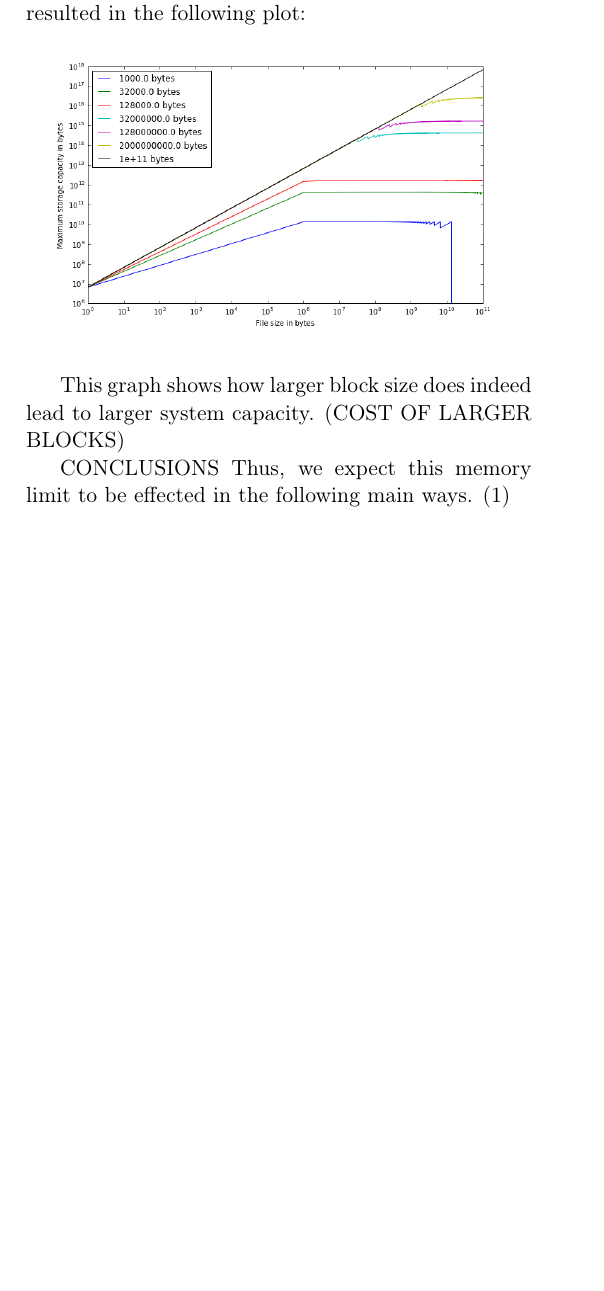
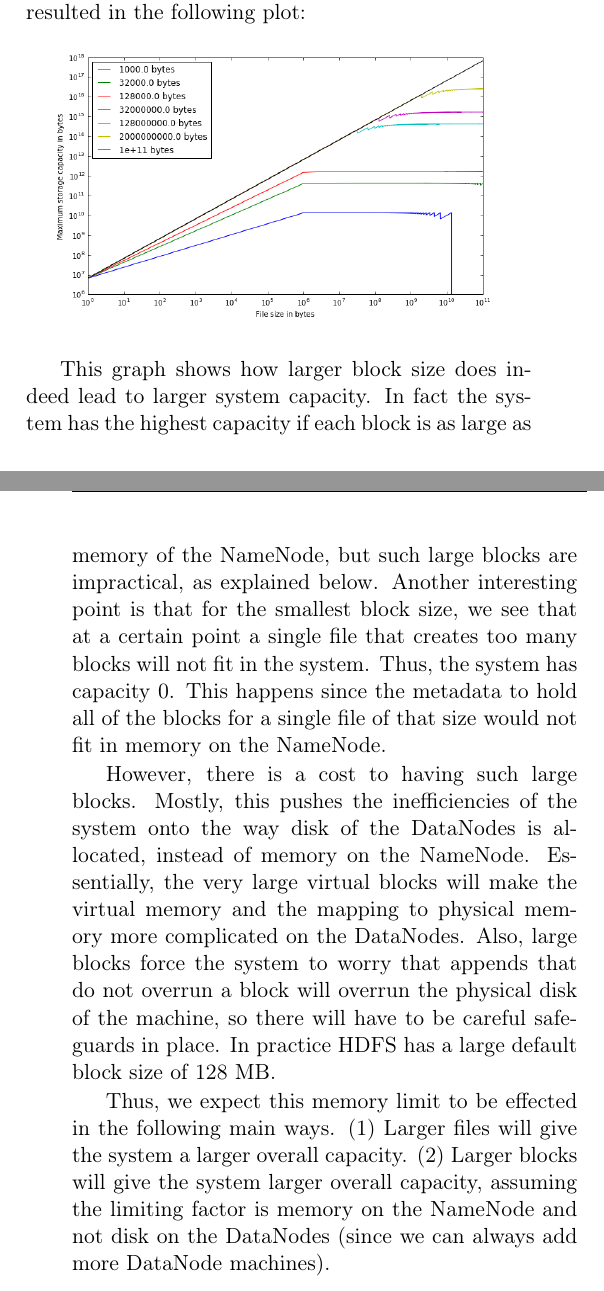
Before and after one commit to chrischute/hdfs-scalability, a LaTeX paper (CPSC 438 Final Project Paper.tex): part of one column of page 3 of 4 before the commit and two parts of the columns of pages 3 and 4 of 4 after it, the two joined at a grey line, cut so that both start at the same text, the shorter picture padded with empty space. Compiled offline with pdfLaTeX.

Commit message:
explaining graphs

```diff
--- a/CPSC 438 Final Project Paper.tex
+++ b/CPSC 438 Final Project Paper.tex
@@ -129,11 +129,11 @@ Lastly, we ran the same simulation with many different block sizes.  Since the s
 	\includegraphics[keepaspectratio=true, width=0.45\textwidth]{variableBlockSize}
 \end{center}
 
-This graph shows how larger block size does indeed lead to larger system capacity.
-(COST OF LARGER BLOCKS)
+This graph shows how larger block size does indeed lead to larger system capacity. In fact the system has the highest capacity if each block is as large as memory of the NameNode, but such large blocks are impractical, as explained below. Another interesting point is that for the smallest block size, we see that at a certain point a single file that creates too many blocks will not fit in the system. Thus, the system has capacity 0. This happens since the metadata to hold all of the blocks for a single file of that size would not fit in memory on the NameNode.
 
-	CONCLUSIONS
-	Thus, we expect this memory limit to be effected in the following main ways. (1)
+However, there is a cost to having such large blocks. Mostly, this pushes the inefficiencies of the system onto the way disk of the DataNodes is allocated, instead of memory on the NameNode. Essentially, the very large virtual blocks will make the virtual memory and the mapping to physical memory more complicated on the DataNodes. Also, large blocks force the system to worry that appends that do not overrun a block will overrun the physical disk of the machine, so there will have to be careful safeguards in place. In practice HDFS has a large default block size of 128 MB.
+
+	Thus, we expect this memory limit to be effected in the following main ways. (1) Larger files will give the system a larger overall capacity. (2) Larger blocks will give the system larger overall capacity, assuming the limiting factor is memory on the NameNode and not disk on the DataNodes (since we can always add more DataNode machines).
 
 \subsection{Namenode CPU Bottleneck}
 The less obvious scalability problem with the HDFS architecture is the potential for a CPU bottleneck at the NameNode. The system is built on the assumption that the NameNode operations are small enough and there will be few enough large files that they will be insignificant. However, with many small files, these assumptions are violated and the NameNode CPU could become a bottleneck.
```
Also changed, not shown: CPSC 438 Final Project Paper.tex (2 more changed lines).
